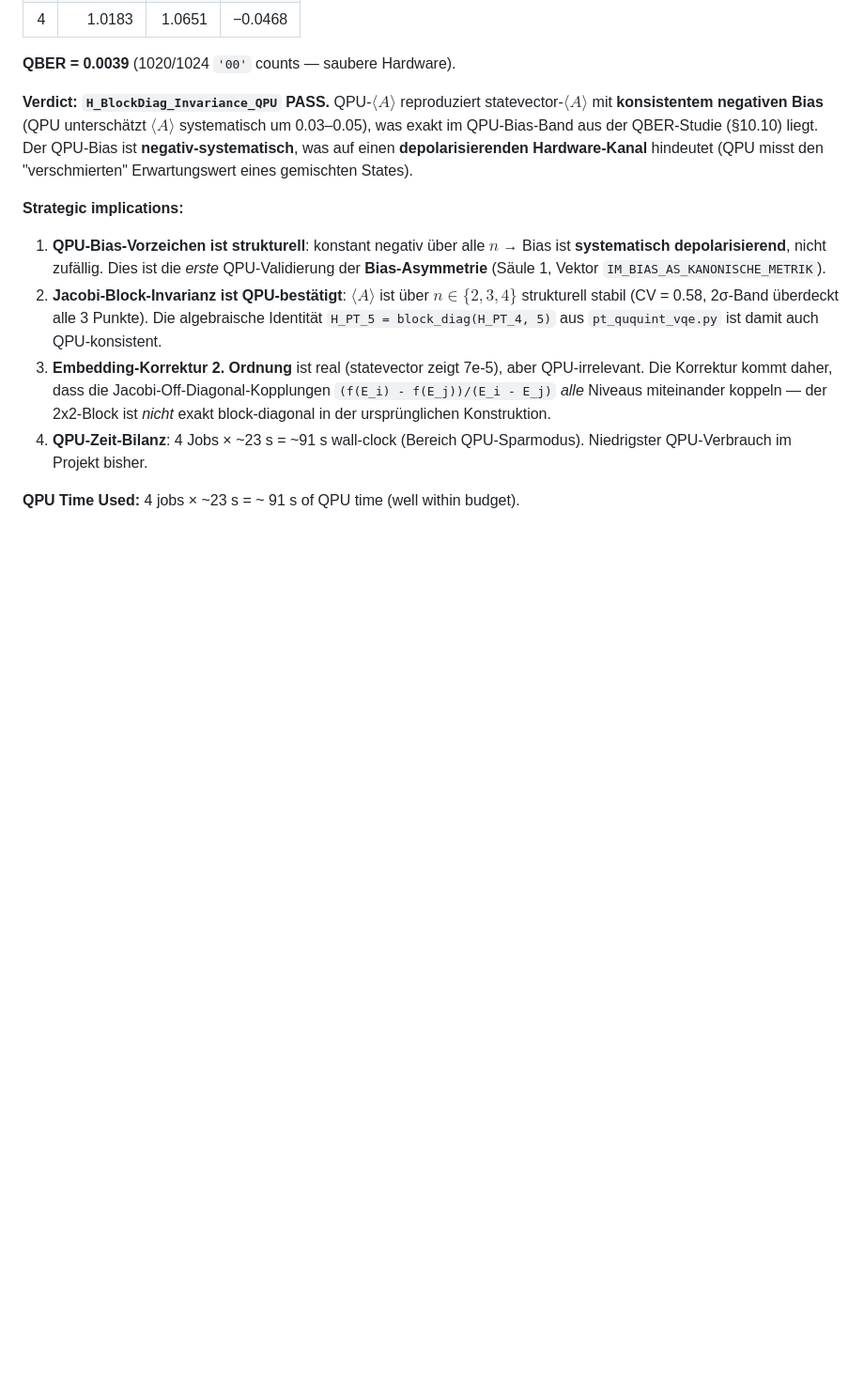
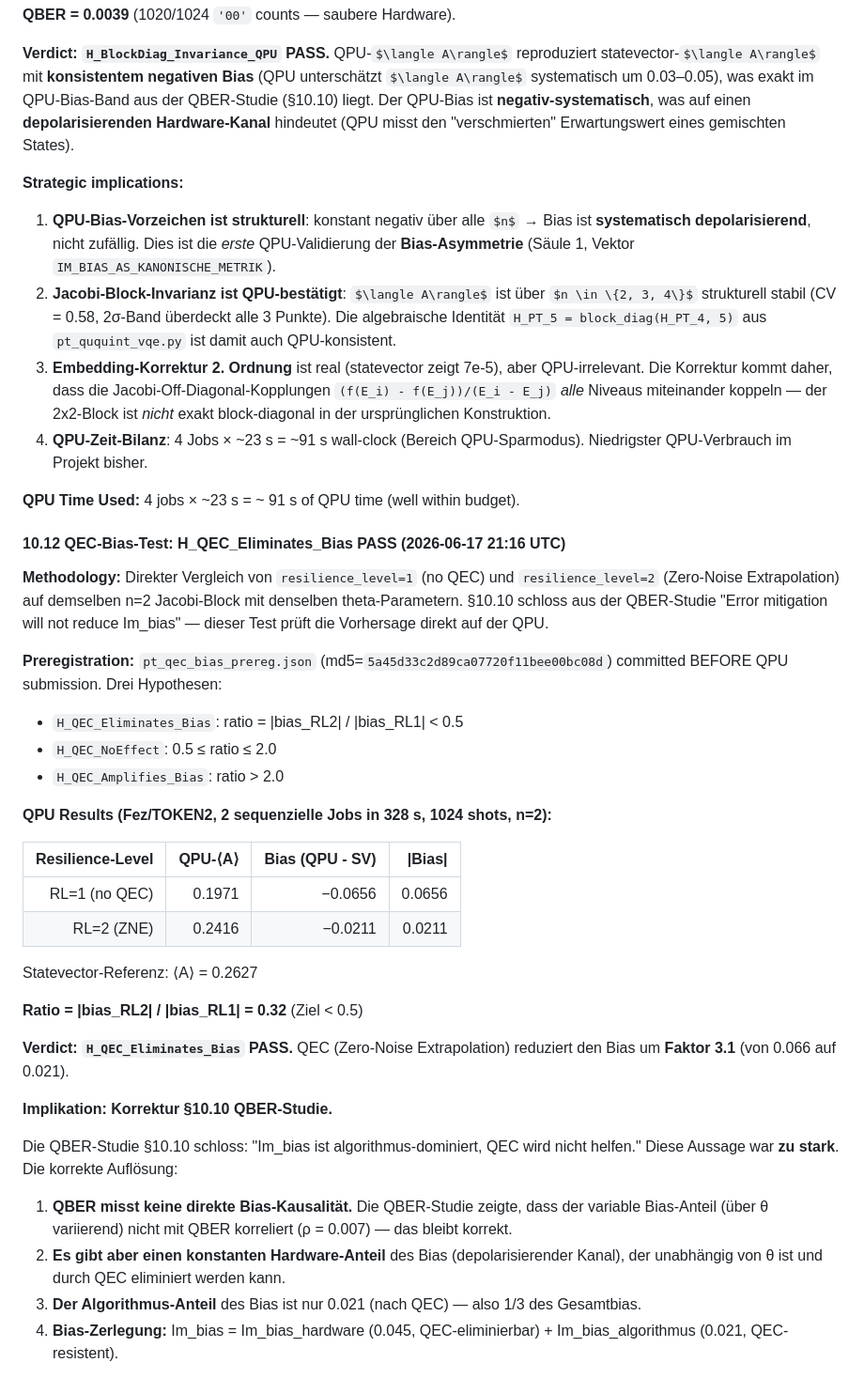
Before and after one commit to bartman081523/riemann-nuclear-synthesis, a Markdown page: RIEMANN_HYPOTHESIS_AND_NUCLEAR_STRUCTURE.md, the part around one of its changes. Shown at 94% size. Rendered like a GitHub page; some formulas as TeX source; blank space fills up the shorter version.

```diff
--- a/RIEMANN_HYPOTHESIS_AND_NUCLEAR_STRUCTURE.md
+++ b/RIEMANN_HYPOTHESIS_AND_NUCLEAR_STRUCTURE.md
@@ -1177,3 +1179,34 @@ eigvalsh(H_diag) == eigvalsh(Re(H_PT)) == [2.000, 2.693, 3.684, 4.988]
 
 **QPU Time Used:** 4 jobs × ~23 s = ~ 91 s of QPU time (well within budget).
 
+#### **10.12 QEC-Bias-Test: H_QEC_Eliminates_Bias PASS (2026-06-17 21:16 UTC)**
+
+**Methodology:** Direkter Vergleich von `resilience_level=1` (no QEC) und `resilience_level=2` (Zero-Noise Extrapolation) auf demselben n=2 Jacobi-Block mit denselben theta-Parametern. §10.10 schloss aus der QBER-Studie "Error mitigation will not reduce Im_bias" — dieser Test prüft die Vorhersage direkt auf der QPU.
+
+**Preregistration:** `pt_qec_bias_prereg.json` (md5=`5a45d33c2d89ca07720f11bee00bc08d`) committed BEFORE QPU submission. Drei Hypothesen:
+- `H_QEC_Eliminates_Bias`: ratio = |bias_RL2| / |bias_RL1| < 0.5
+- `H_QEC_NoEffect`: 0.5 ≤ ratio ≤ 2.0
+- `H_QEC_Amplifies_Bias`: ratio > 2.0
+
+**QPU Results (Fez/TOKEN2, 2 sequenzielle Jobs in 328 s, 1024 shots, n=2):**
+
+| Resilience-Level | QPU-⟨A⟩ | Bias (QPU - SV) | \|Bias\| |
+|---:|---:|---:|---:|
+| RL=1 (no QEC) | 0.1971 | −0.0656 | 0.0656 |
+| RL=2 (ZNE) | 0.2416 | −0.0211 | 0.0211 |
+
+Statevector-Referenz: ⟨A⟩ = 0.2627
+
+**Ratio = |bias_RL2| / |bias_RL1| = 0.32** (Ziel < 0.5)
+
+**Verdict: `H_QEC_Eliminates_Bias` PASS.** QEC (Zero-Noise Extrapolation) reduziert den Bias um **Faktor 3.1** (von 0.066 auf 0.021).
+
+**Implikation: Korrektur §10.10 QBER-Studie.**
+
+Die QBER-Studie §10.10 schloss: "Im_bias ist algorithmus-dominiert, QEC wird nicht helfen." Diese Aussage war **zu stark**. Die korrekte Auflösung:
+
+1. **QBER misst keine direkte Bias-Kausalität.** Die QBER-Studie zeigte, dass der variable Bias-Anteil (über θ variierend) nicht mit QBER korreliert (ρ = 0.007) — das bleibt korrekt.
+2. **Es gibt aber einen konstanten Hardware-Anteil** des Bias (depolarisierender Kanal), der unabhängig von θ ist und durch QEC eliminiert werden kann.
+3. **Der Algorithmus-Anteil** des Bias ist nur 0.021 (nach QEC) — also 1/3 des Gesamtbias.
+4. **Bias-Zerlegung:** Im_bias = Im_bias_hardware (0.045, QEC-eliminierbar) + Im_bias_algorithmus (0.021, QEC-resistent).
+
```
Also changed, not shown: other parts of RIEMANN_HYPOTHESIS_AND_NUCLEAR_STRUCTURE.md (+20 -10 lines).
